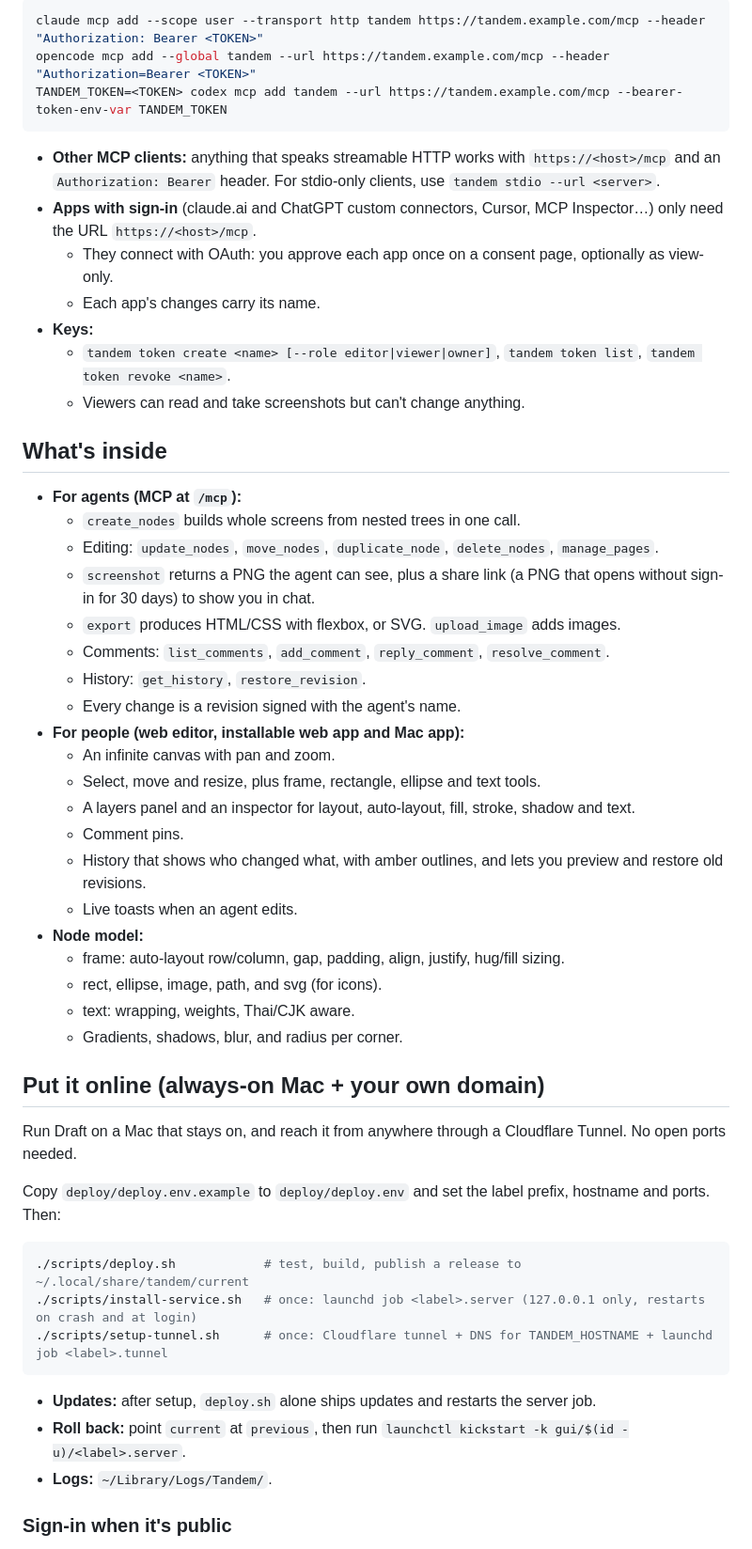
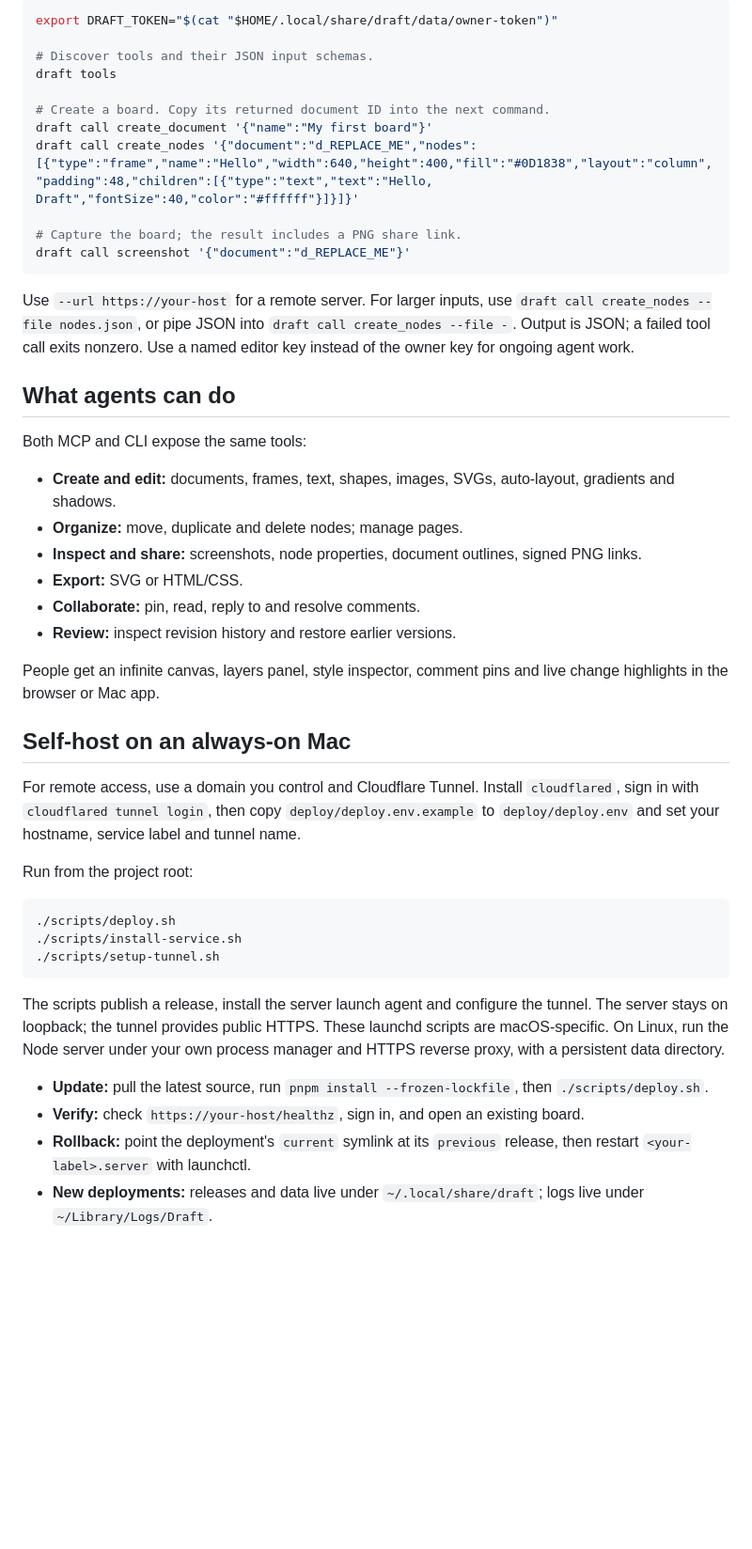
Before and after one commit to krittaprot/draft, a Markdown page: README.md, the part around one of its changes. Shown at 94% size. GitHub-like rendering; blank space fills up the shorter version.

````diff
--- a/README.md
+++ b/README.md
@@ -67,56 +86,49 @@ From anywhere else, create a key in the editor (Connect agent) or with `tandem t
 
 ```bash
-claude mcp add --scope user --transport http tandem https://tandem.example.com/mcp --header "Authorization: Bearer <TOKEN>"
-opencode mcp add --global tandem --url https://tandem.example.com/mcp --header "Authorization=Bearer <TOKEN>"
-TANDEM_TOKEN=<TOKEN> codex mcp add tandem --url https://tandem.example.com/mcp --bearer-token-env-var TANDEM_TOKEN
+export DRAFT_TOKEN="$(cat "$HOME/.local/share/draft/data/owner-token")"
+
+# Discover tools and their JSON input schemas.
+draft tools
+
+# Create a board. Copy its returned document ID into the next command.
+draft call create_document '{"name":"My first board"}'
+draft call create_nodes '{"document":"d_REPLACE_ME","nodes":[{"type":"frame","name":"Hello","width":640,"height":400,"fill":"#0D1838","layout":"column","padding":48,"children":[{"type":"text","text":"Hello, Draft","fontSize":40,"color":"#ffffff"}]}]}'
+
+# Capture the board; the result includes a PNG share link.
+draft call screenshot '{"document":"d_REPLACE_ME"}'
 ```
 
-- **Other MCP clients:** anything that speaks streamable HTTP works with `https://<host>/mcp` and an `Authorization: Bearer` header. For stdio-only clients, use `tandem stdio --url <server>`.
-- **Apps with sign-in** (claude.ai and ChatGPT custom connectors, Cursor, MCP Inspector…) only need the URL `https://<host>/mcp`.
-  - They connect with OAuth: you approve each app once on a consent page, optionally as view-only.
-  - Each app's changes carry its name.
-- **Keys:**
-  - `tandem token create <name> [--role editor|viewer|owner]`, `tandem token list`, `tandem token revoke <name>`.
-  - Viewers can read and take screenshots but can't change anything.
+Use `--url https://your-host` for a remote server. For larger inputs, use `draft call create_nodes --file nodes.json`, or pipe JSON into `draft call create_nodes --file -`. Output is JSON; a failed tool call exits nonzero. Use a named editor key instead of the owner key for ongoing agent work.
 
-## What's inside
+## What agents can do
 
-- **For agents (MCP at `/mcp`):**
-  - `create_nodes` builds whole screens from nested trees in one call.
-  - Editing: `update_nodes`, `move_nodes`, `duplicate_node`, `delete_nodes`, `manage_pages`.
-  - `screenshot` returns a PNG the agent can see, plus a share link (a PNG that opens without sign-in for 30 days) to show you in chat.
-  - `export` produces HTML/CSS with flexbox, or SVG. `upload_image` adds images.
-  - Comments: `list_comments`, `add_comment`, `reply_comment`, `resolve_comment`.
-  - History: `get_history`, `restore_revision`.
-  - Every change is a revision signed with the agent's name.
-- **For people (web editor, installable web app and Mac app):**
-  - An infinite canvas with pan and zoom.
-  - Select, move and resize, plus frame, rectangle, ellipse and text tools.
-  - A layers panel and an inspector for layout, auto-layout, fill, stroke, shadow and text.
-  - Comment pins.
-  - History that shows who changed what, with amber outlines, and lets you preview and restore old revisions.
-  - Live toasts when an agent edits.
-- **Node model:**
-  - frame: auto-layout row/column, gap, padding, align, justify, hug/fill sizing.
-  - rect, ellipse, image, path, and svg (for icons).
-  - text: wrapping, weights, Thai/CJK aware.
-  - Gradients, shadows, blur, and radius per corner.
+Both MCP and CLI expose the same tools:
 
-## Put it online (always-on Mac + your own domain)
+- **Create and edit:** documents, frames, text, shapes, images, SVGs, auto-layout, gradients and shadows.
+- **Organize:** move, duplicate and delete nodes; manage pages.
+- **Inspect and share:** screenshots, node properties, document outlines, signed PNG links.
+- **Export:** SVG or HTML/CSS.
+- **Collaborate:** pin, read, reply to and resolve comments.
+- **Review:** inspect revision history and restore earlier versions.
 
-Run Draft on a Mac that stays on, and reach it from anywhere through a Cloudflare Tunnel. No open ports needed.
+People get an infinite canvas, layers panel, style inspector, comment pins and live change highlights in the browser or Mac app.
 
-Copy `deploy/deploy.env.example` to `deploy/deploy.env` and set the label prefix, hostname and ports. Then:
+## Self-host on an always-on Mac
+
+For remote access, use a domain you control and Cloudflare Tunnel. Install `cloudflared`, sign in with `cloudflared tunnel login`, then copy `deploy/deploy.env.example` to `deploy/deploy.env` and set your hostname, service label and tunnel name.
+
+Run from the project root:
 
 ```bash
-./scripts/deploy.sh            # test, build, publish a release to ~/.local/share/tandem/current
-./scripts/install-service.sh   # once: launchd job <label>.server (127.0.0.1 only, restarts on crash and at login)
-./scripts/setup-tunnel.sh      # once: Cloudflare tunnel + DNS for TANDEM_HOSTNAME + launchd job <label>.tunnel
+./scripts/deploy.sh
+./scripts/install-service.sh
+./scripts/setup-tunnel.sh
 ```
 
-- **Updates:** after setup, `deploy.sh` alone ships updates and restarts the server job.
-- **Roll back:** point `current` at `previous`, then run `launchctl kickstart -k gui/$(id -u)/<label>.server`.
-- **Logs:** `~/Library/Logs/Tandem/`.
+The scripts publish a release, install the server launch agent and configure the tunnel. The server stays on loopback; the tunnel provides public HTTPS. These launchd scripts are macOS-specific. On Linux, run the Node server under your own process manager and HTTPS reverse proxy, with a persistent data directory.
 
-### Sign-in when it's public
+- **Update:** pull the latest source, run `pnpm install --frozen-lockfile`, then `./scripts/deploy.sh`.
+- **Verify:** check `https://your-host/healthz`, sign in, and open an existing board.
+- **Rollback:** point the deployment's `current` symlink at its `previous` release, then restart `<your-label>.server` with launchctl.
+- **New deployments:** releases and data live under `~/.local/share/draft`; logs live under `~/Library/Logs/Draft`.
 
````
Also changed, not shown: other parts of README.md (+73 -61 lines), AGENTS.md (+6 -4 lines), docs/draft-icon.png (added), 14 other files.
